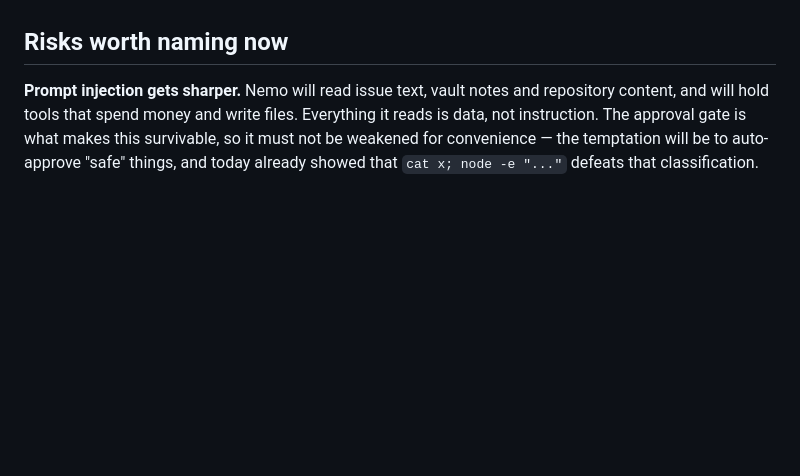
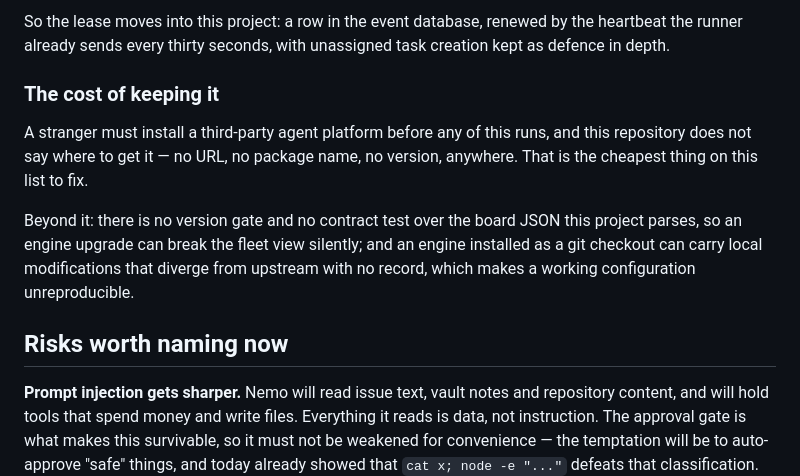
Before and after one commit to SilviaAre95/ristretto-ai, a Markdown page: docs/nemo-architecture.md, the part around one of its changes. GitHub-like rendering; blank space fills up the shorter version.

```diff
--- a/docs/nemo-architecture.md
+++ b/docs/nemo-architecture.md
@@ -355,3 +439,19 @@ rather than guessing when a path collides; the same standard applies here.
+So the lease moves into this project: a row in the event database, renewed by
+the heartbeat the runner already sends every thirty seconds, with unassigned
+task creation kept as defence in depth.
+
+### The cost of keeping it
+
+A stranger must install a third-party agent platform before any of this runs,
+and this repository does not say where to get it — no URL, no package name, no
+version, anywhere. That is the cheapest thing on this list to fix.
+
+Beyond it: there is no version gate and no contract test over the board JSON
+this project parses, so an engine upgrade can break the fleet view silently; and
+an engine installed as a git checkout can carry local modifications that diverge
+from upstream with no record, which makes a working configuration
+unreproducible.
+
 ## Risks worth naming now
 
 **Prompt injection gets sharper.** Nemo will read issue text, vault notes and
```
Also changed, not shown: other parts of docs/nemo-architecture.md (+84 -0 lines).
